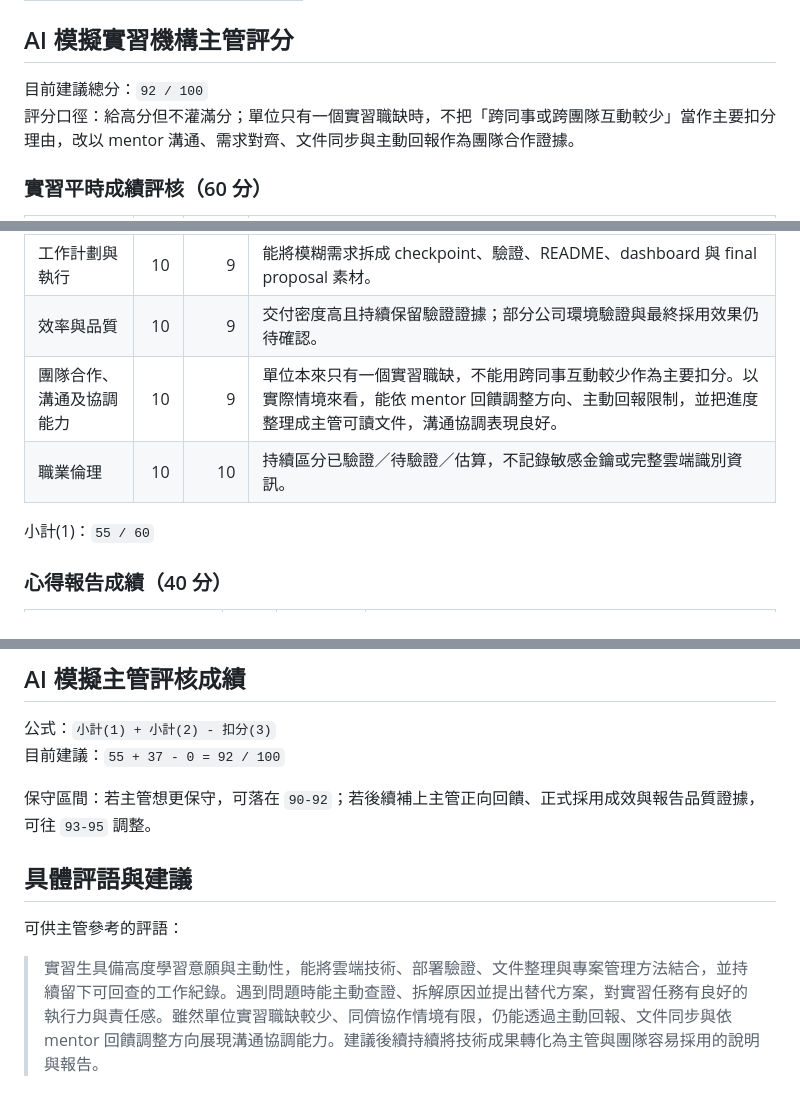
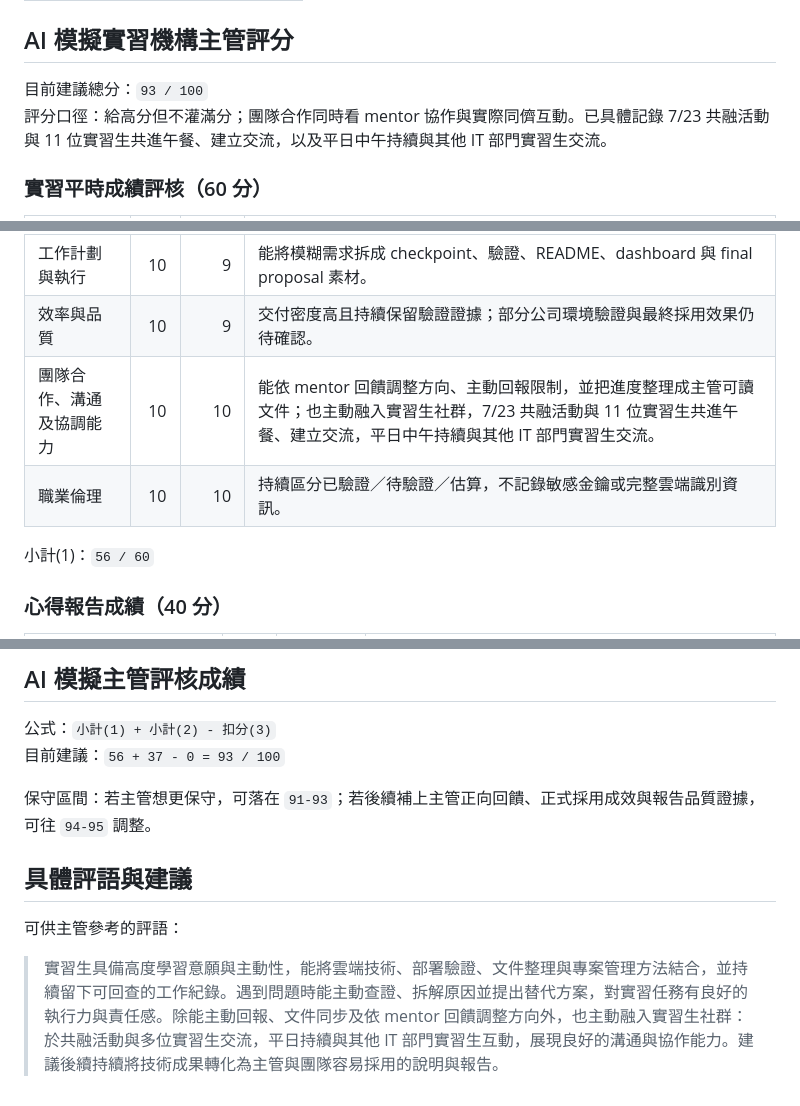
Before and after one commit to gt52bts-dotcom/internship-tech-radar, a Markdown page: evaluation-forms/ntou-internship-performance-evaluation.md, 3 parts joined by grey strips. GitHub-like rendering.

Commit message:
docs: strengthen internship evaluation evidence

```diff
--- a/evaluation-forms/ntou-internship-performance-evaluation.md
+++ b/evaluation-forms/ntou-internship-performance-evaluation.md
@@ -28,8 +28,8 @@
 
 ## AI 模擬實習機構主管評分
 
-目前建議總分：`92 / 100`
-評分口徑：給高分但不灌滿分；單位只有一個實習職缺時，不把「跨同事或跨團隊互動較少」當作主要扣分理由，改以 mentor 溝通、需求對齊、文件同步與主動回報作為團隊合作證據。
+目前建議總分：`93 / 100`
+評分口徑：給高分但不灌滿分；團隊合作同時看 mentor 協作與實際同儕互動。已具體記錄 7/23 共融活動與 11 位實習生共進午餐、建立交流，以及平日中午持續與其他 IT 部門實習生交流。
 
 ### 實習平時成績評核（60 分）
 
@@ -39,10 +39,10 @@
 | 學習態度與熱忱 | 10 | 10 | 主動延伸學習、查證官方資料、修正文件與日誌規則，學習意願明確。 |
 | 工作計劃與執行 | 10 | 9 | 能將模糊需求拆成 checkpoint、驗證、README、dashboard 與 final proposal 素材。 |
 | 效率與品質 | 10 | 9 | 交付密度高且持續保留驗證證據；部分公司環境驗證與最終採用效果仍待確認。 |
-| 團隊合作、溝通及協調能力 | 10 | 9 | 單位本來只有一個實習職缺，不能用跨同事互動較少作為主要扣分。以實際情境來看，能依 mentor 回饋調整方向、主動回報限制，並把進度整理成主管可讀文件，溝通協調表現良好。 |
+| 團隊合作、溝通及協調能力 | 10 | 10 | 能依 mentor 回饋調整方向、主動回報限制，並把進度整理成主管可讀文件；也主動融入實習生社群，7/23 共融活動與 11 位實習生共進午餐、建立交流，平日中午持續與其他 IT 部門實習生交流。 |
 | 職業倫理 | 10 | 10 | 持續區分已驗證／待驗證／估算，不記錄敏感金鑰或完整雲端識別資訊。 |
 
-小計(1)：`55 / 60`
+小計(1)：`56 / 60`
 
 ### 心得報告成績（40 分）
 
@@ -65,12 +65,12 @@
 ## AI 模擬主管評核成績
 
 公式：`小計(1) + 小計(2) - 扣分(3)`
-目前建議：`55 + 37 - 0 = 92 / 100`
+目前建議：`56 + 37 - 0 = 93 / 100`
 
-保守區間：若主管想更保守，可落在 `90-92`；若後續補上主管正向回饋、正式採用成效與報告品質證據，可往 `93-95` 調整。
+保守區間：若主管想更保守，可落在 `91-93`；若後續補上主管正向回饋、正式採用成效與報告品質證據，可往 `94-95` 調整。
 
 ## 具體評語與建議
 
 可供主管參考的評語：
 
-> 實習生具備高度學習意願與主動性，能將雲端技術、部署驗證、文件整理與專案管理方法結合，並持續留下可回查的工作紀錄。遇到問題時能主動查證、拆解原因並提出替代方案，對實習任務有良好的執行力與責任感。雖然單位實習職缺較少、同儕協作情境有限，仍能透過主動回報、文件同步與依 mentor 回饋調整方向展現溝通協調能力。建議後續持續將技術成果轉化為主管與團隊容易採用的說明與報告。
+> 實習生具備高度學習意願與主動性，能將雲端技術、部署驗證、文件整理與專案管理方法結合，並持續留下可回查的工作紀錄。遇到問題時能主動查證、拆解原因並提出替代方案，對實習任務有良好的執行力與責任感。除能主動回報、文件同步及依 mentor 回饋調整方向外，也主動融入實習生社群：於共融活動與多位實習生交流，平日持續與其他 IT 部門實習生互動，展現良好的溝通與協作能力。建議後續持續將技術成果轉化為主管與團隊容易採用的說明與報告。
```
